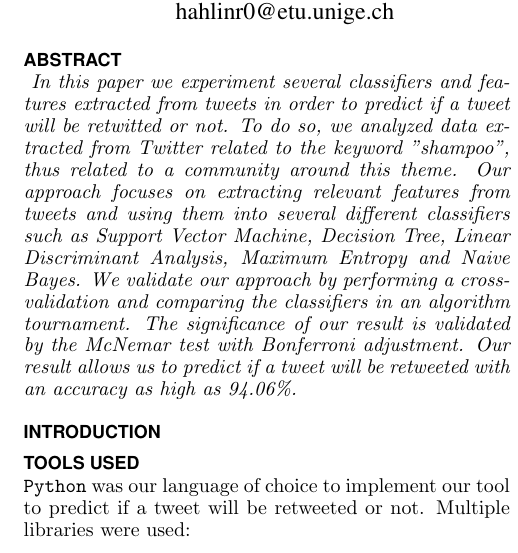
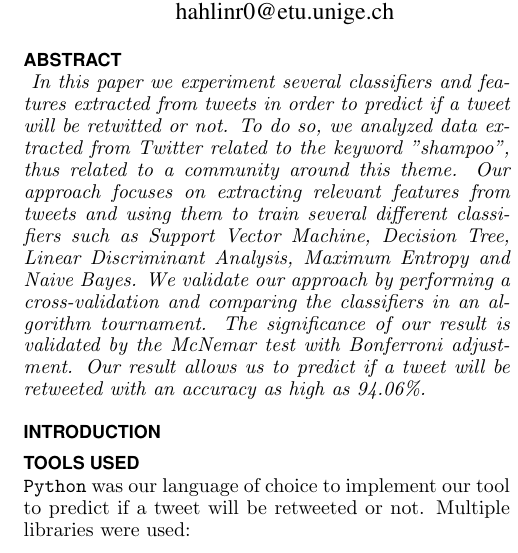
Before and after one commit to rolinh/tweetmining, a LaTeX document (report/main.tex): part of one column of page 1 of 2, cut so that both start at the same text. Compiled offline with pdfLaTeX.

Commit message:
updated main

```diff
--- a/report/main.tex
+++ b/report/main.tex
@@ -85,7 +85,7 @@ tweets in order to predict if a tweet will be retwitted or not.
 To do so, we analyzed data extracted from Twitter related to the keyword
 "shampoo", thus related to a community around this theme.
 Our approach focuses on extracting relevant features from tweets and using them
-into several different classifiers such as Support Vector Machine, Decision
+to train several different classifiers such as Support Vector Machine, Decision
 Tree, Linear Discriminant Analysis, Maximum Entropy and Naive Bayes.
 We validate our approach by performing a cross-validation and comparing the
 classifiers in an algorithm tournament. The significance of our result is
```
Also changed, not shown: report/main.tex (2 more changed lines).
